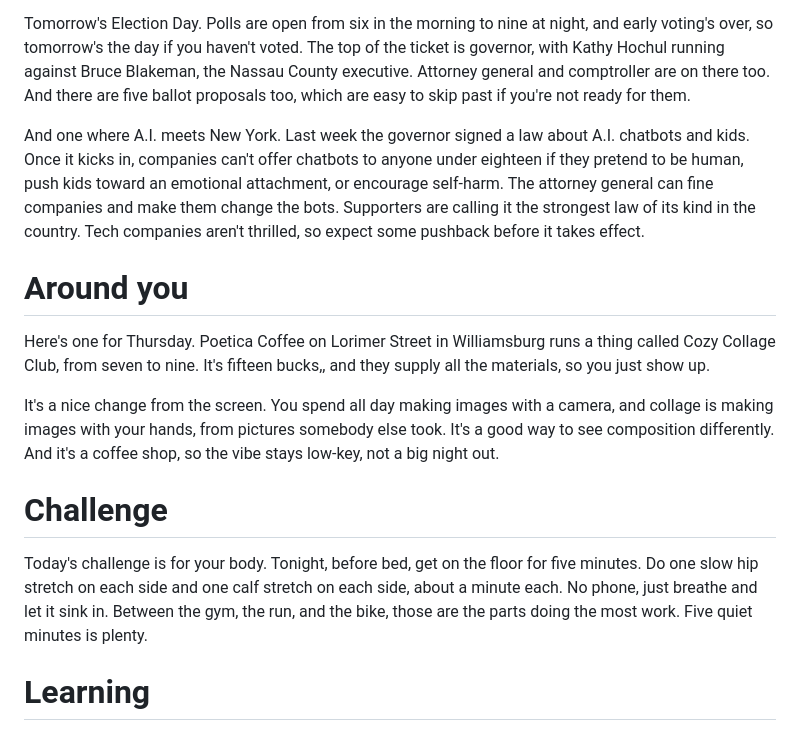
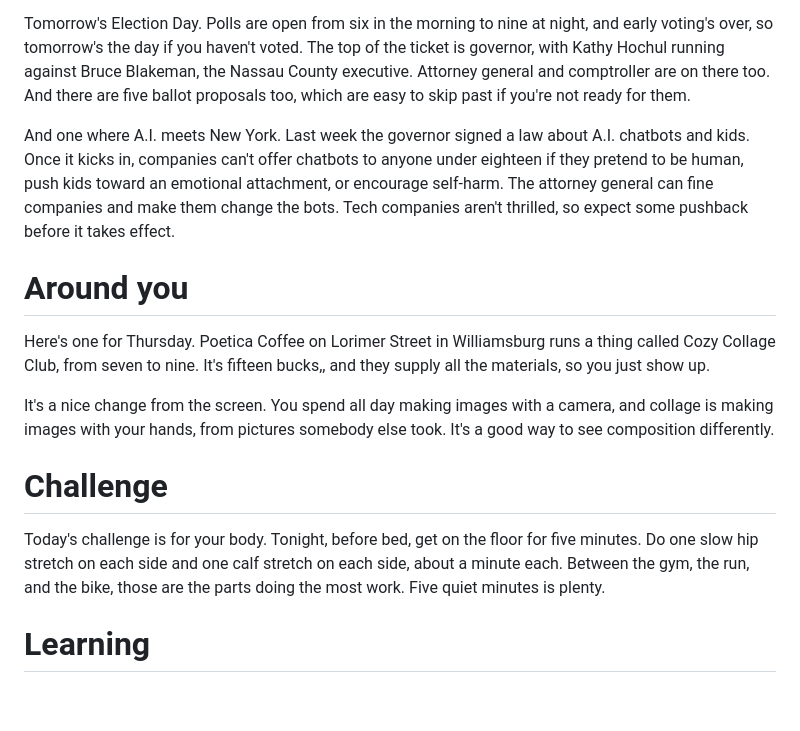
Before and after one commit to ppgoesbig/pod_pals, a Markdown page: scripts/2026-11-02.md, the part around the change. Drawn GitHub-style; blank space fills up the shorter version.

Commit message:
memo 2026-11-02: trim to length
Co-Authored-By: Claude Opus 5.5 <noreply@anthropic.com>
Claude-Session: https://claude.ai/code/session_0121XDaMzvCKywPnR9eZxkTw

```diff
--- a/scripts/2026-11-02.md
+++ b/scripts/2026-11-02.md
@@ -17,15 +17,15 @@ You heard about the marathon going through the neighborhood yesterday. Here's ho
 
 Tomorrow's Election Day. Polls are open from six in the morning to nine at night, and early voting's over, so tomorrow's the day if you haven't voted. The top of the ticket is governor, with Kathy Hochul running against Bruce Blakeman, the Nassau County executive. Attorney general and comptroller are on there too. And there are five ballot proposals too, which are easy to skip past if you're not ready for them.
 
-And one where A.I. meets New York. Last week the governor signed a law about A.I. chatbots and kids. Once it kicks in, companies can't offer chatbots to anyone under eighteen if they pretend to be human, push kids toward an emotional attachment, or encourage self-harm. The attorney general can fine companies and make them change the bots. Supporters are calling it the strongest law of its kind in the country. Tech companies aren't thrilled, so expect some pushback before it takes effect.
+And one where A.I. meets New York. Last week the governor signed a law about A.I. chatbots and kids. Once it kicks in, companies can't offer chatbots to anyone under eighteen if they pretend to be human, push kids toward an emotional attachment, or encourage self-harm. The attorney general can fine companies and make them change the bots. Tech companies aren't thrilled, so expect some pushback before it takes effect.
 
 # Around you
 Here's one for Thursday. Poetica Coffee on Lorimer Street in Williamsburg runs a thing called Cozy Collage Club, from seven to nine. It's fifteen bucks,, and they supply all the materials, so you just show up.
 
-It's a nice change from the screen. You spend all day making images with a camera, and collage is making images with your hands, from pictures somebody else took. It's a good way to see composition differently. And it's a coffee shop, so the vibe stays low-key, not a big night out.
+It's a nice change from the screen. You spend all day making images with a camera, and collage is making images with your hands, from pictures somebody else took. It's a good way to see composition differently.
 
 # Challenge
-Today's challenge is for your body. Tonight, before bed, get on the floor for five minutes. Do one slow hip stretch on each side and one calf stretch on each side, about a minute each. No phone, just breathe and let it sink in. Between the gym, the run, and the bike, those are the parts doing the most work. Five quiet minutes is plenty.
+Today's challenge is for your body. Tonight, before bed, get on the floor for five minutes. Do one slow hip stretch on each side and one calf stretch on each side, about a minute each. Between the gym, the run, and the bike, those are the parts doing the most work. Five quiet minutes is plenty.
 
 # Learning
 Okay, something you've been learning. Remember wiring up the memo so a push makes the audio and updates the feed? You know a fresh computer spins up, does the work, and gets thrown away. Here's the part that's a little strange about it. The repo is public, but that computer still needs a private key to talk to the voice service. So how does it get one without everyone seeing it?
```
